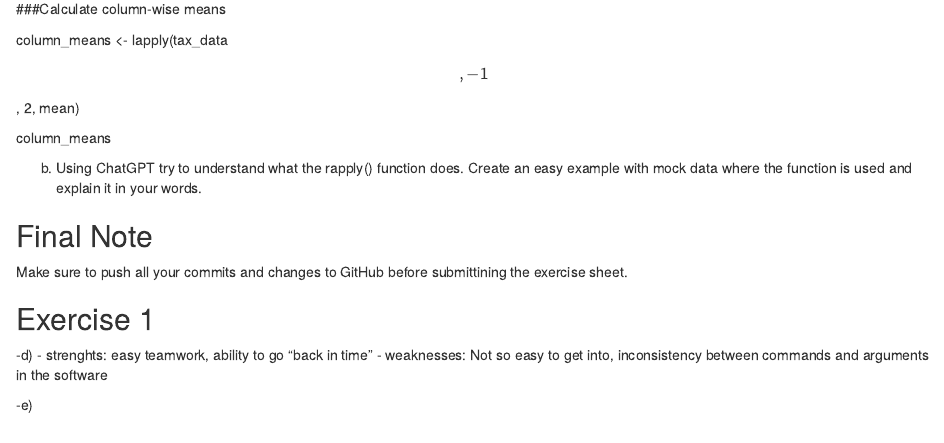
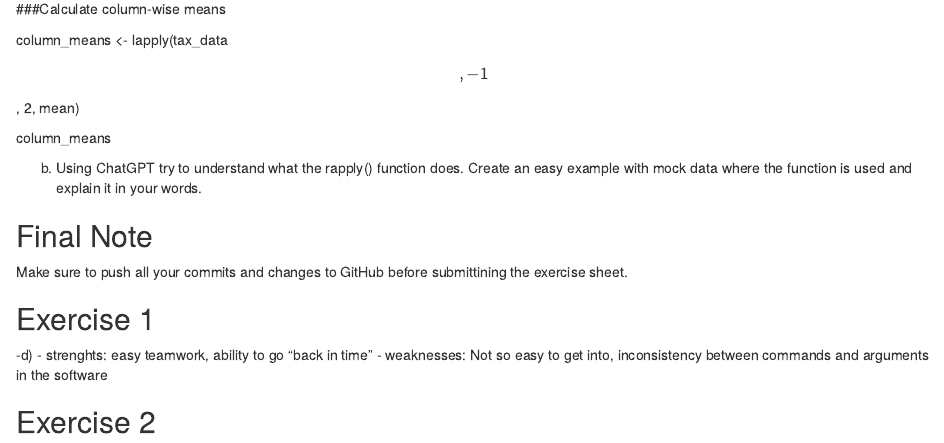
Before and after one commit to DiNoSaUrIe/exeRcise-sheet-3, an R Markdown document (Exercise 3.Rmd): the page in a window 1100 px wide, from 1560 px down. Rendered offline with R 4.5, knitr and Pandoc, with nearby package versions.

Commit message:
alles wird besser

```diff
--- a/Exercise 3.Rmd
+++ b/Exercise 3.Rmd
@@ -127,4 +127,4 @@ submittining the exercise sheet.
 - strenghts: easy teamwork, ability to go "back in time"
 - weaknesses: Not so easy to get into,  inconsistency between commands and arguments in the software
 
--e)
+## Exercise 2
```
